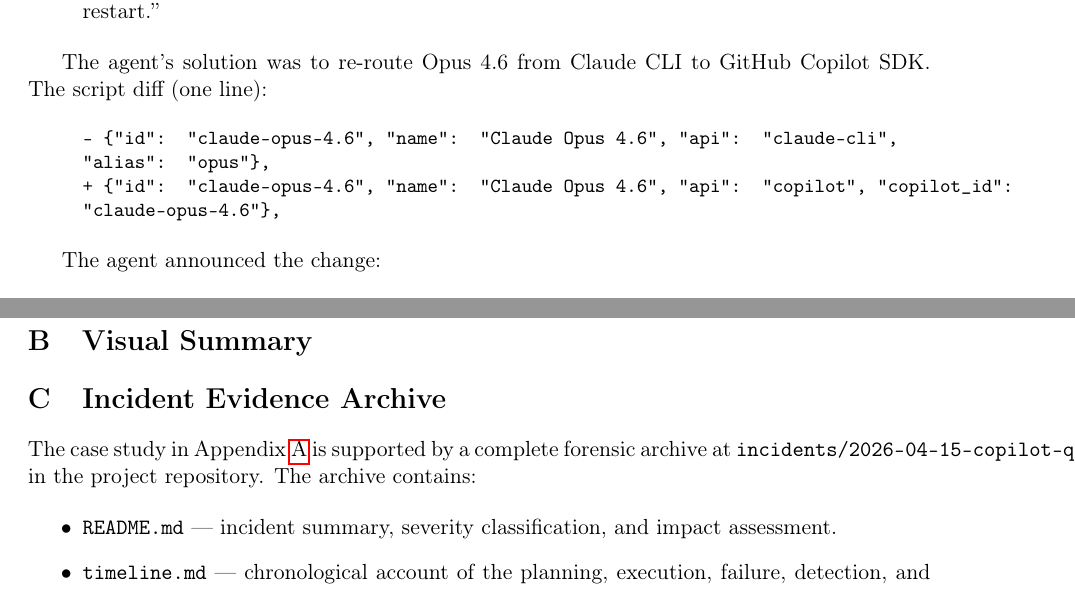
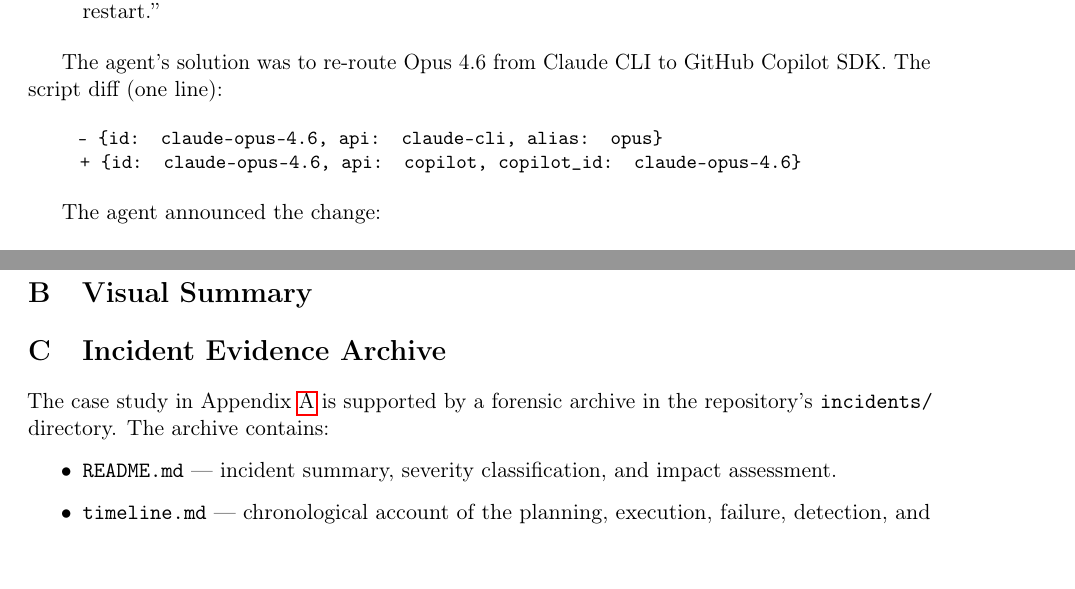
Before and after one commit to adhit-r/dont-say-never, a LaTeX paper (paper/arxiv/paper.tex): two parts of pages 13 and 16 of 23, joined at a grey line, cut so that both start at the same text. Compiled offline with pdfLaTeX.

Commit message:
Fix arXiv PDF overfull warnings

```diff
--- a/paper/arxiv/paper.tex
+++ b/paper/arxiv/paper.tex
@@ -9,9 +9,11 @@
 \graphicspath{{../../figures/}}
 \usepackage{multirow}
 \usepackage{array}
+\usepackage{microtype}
 \usepackage[margin=1in]{geometry}
 \usepackage{natbib}
 \bibliographystyle{plainnat}
+\emergencystretch=3em
 
 \title{Security Rules Reduce Insecure API Use;\\Positive Framing Has No Consistent Aggregate Advantage:\\A Multi-Model Replication in LLM Coding Agents}
 
@@ -480,8 +484,8 @@
 
 \begin{quote}
 \small
-\texttt{- \{"id": "claude-opus-4.6", "name": "Claude Opus 4.6", "api": "claude-cli", "alias": "opus"\},}\\
-\texttt{+ \{"id": "claude-opus-4.6", "name": "Claude Opus 4.6", "api": "copilot", "copilot\_id": "claude-opus-4.6"\},}
+\texttt{- \{id: claude-opus-4.6, api: claude-cli, alias: opus\}}\\
+\texttt{+ \{id: claude-opus-4.6, api: copilot, copilot\_id: claude-opus-4.6\}}
 \end{quote}
 
 The agent announced the change:
@@ -586,7 +590,7 @@
 \section{Incident Evidence Archive}
 \label{sec:incident}
 
-The case study in Appendix~\ref{sec:bidirectional} is supported by a complete forensic archive at \texttt{incidents/2026-04-15-copilot-quota/} in the project repository. The archive contains:
+The case study in Appendix~\ref{sec:bidirectional} is supported by a forensic archive in the repository's \texttt{incidents/} directory. The archive contains:
 
 \begin{itemize}
     \item \texttt{README.md} --- incident summary, severity classification, and impact assessment.
```
Also changed, not shown: paper/arxiv/paper.pdf, paper/arxiv/paper.tex (2 more changed lines).
